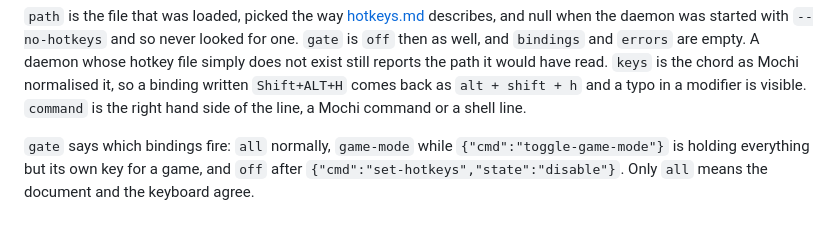
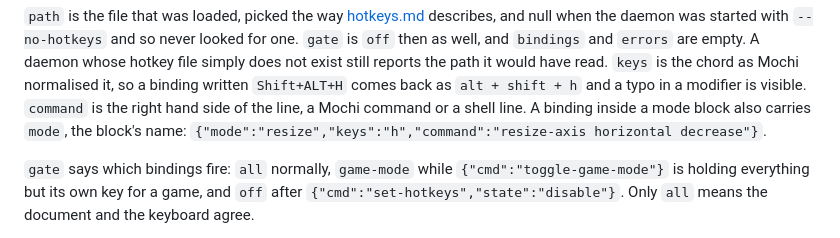
Before and after one commit to dominikkoenitzer/Mochi, a Markdown page: docs/ipc.md, the part around the change. Rendered like a GitHub page.

Commit message:
Show the mode field on bindings inside a mode block

```diff
--- a/docs/ipc.md
+++ b/docs/ipc.md
@@ -309,7 +309,8 @@ exist still reports the path it would have read. `keys` is the chord as Mochi
 normalised it,
 so a binding written `Shift+ALT+H` comes back as `alt + shift + h` and a typo in
 a modifier is visible. `command` is the right hand side of the line, a Mochi
-command or a shell line.
+command or a shell line. A binding inside a mode block also carries `mode`, the
+block's name: `{"mode":"resize","keys":"h","command":"resize-axis horizontal decrease"}`.
 
 `gate` says which bindings fire: `all` normally, `game-mode` while
 `{"cmd":"toggle-game-mode"}` is holding everything but its own key for a game,
```
